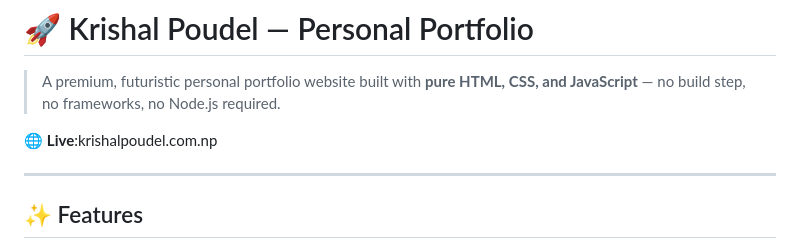
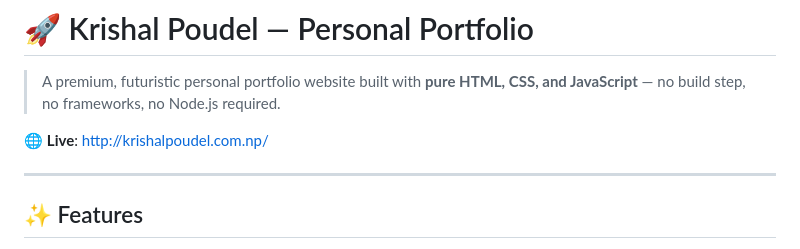
Before and after one commit to Krishal-Tech/Personal-Protfolio, a Markdown page: README.md, the part around the change. Drawn GitHub-style.

```diff
--- a/README.md
+++ b/README.md
@@ -2,7 +2,7 @@
 
 > A premium, futuristic personal portfolio website built with **pure HTML, CSS, and JavaScript** — no build step, no frameworks, no Node.js required.
 
-🌐 **Live**:krishalpoudel.com.np
+🌐 **Live**: http://krishalpoudel.com.np/
 
 ---
 
```
